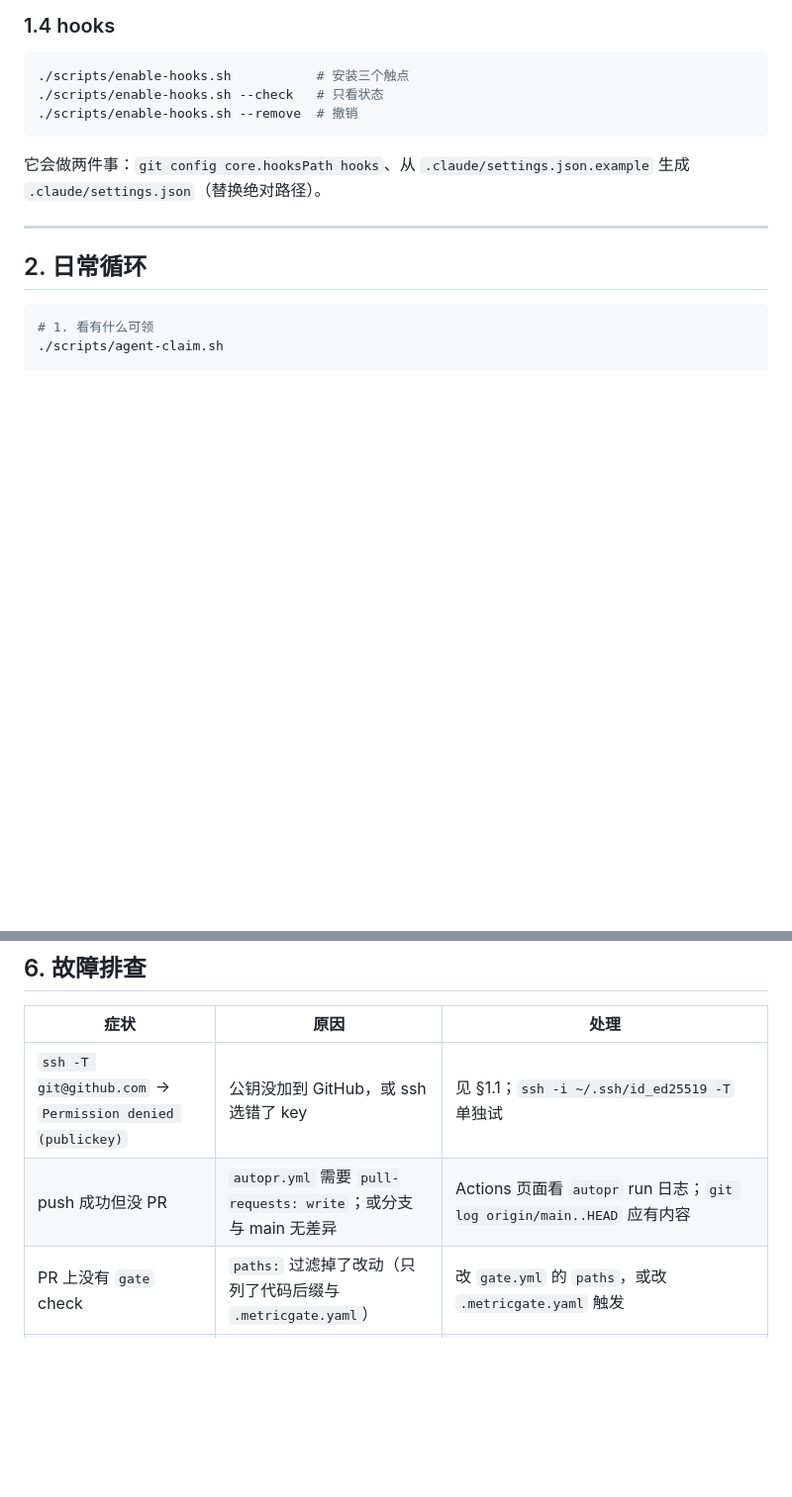
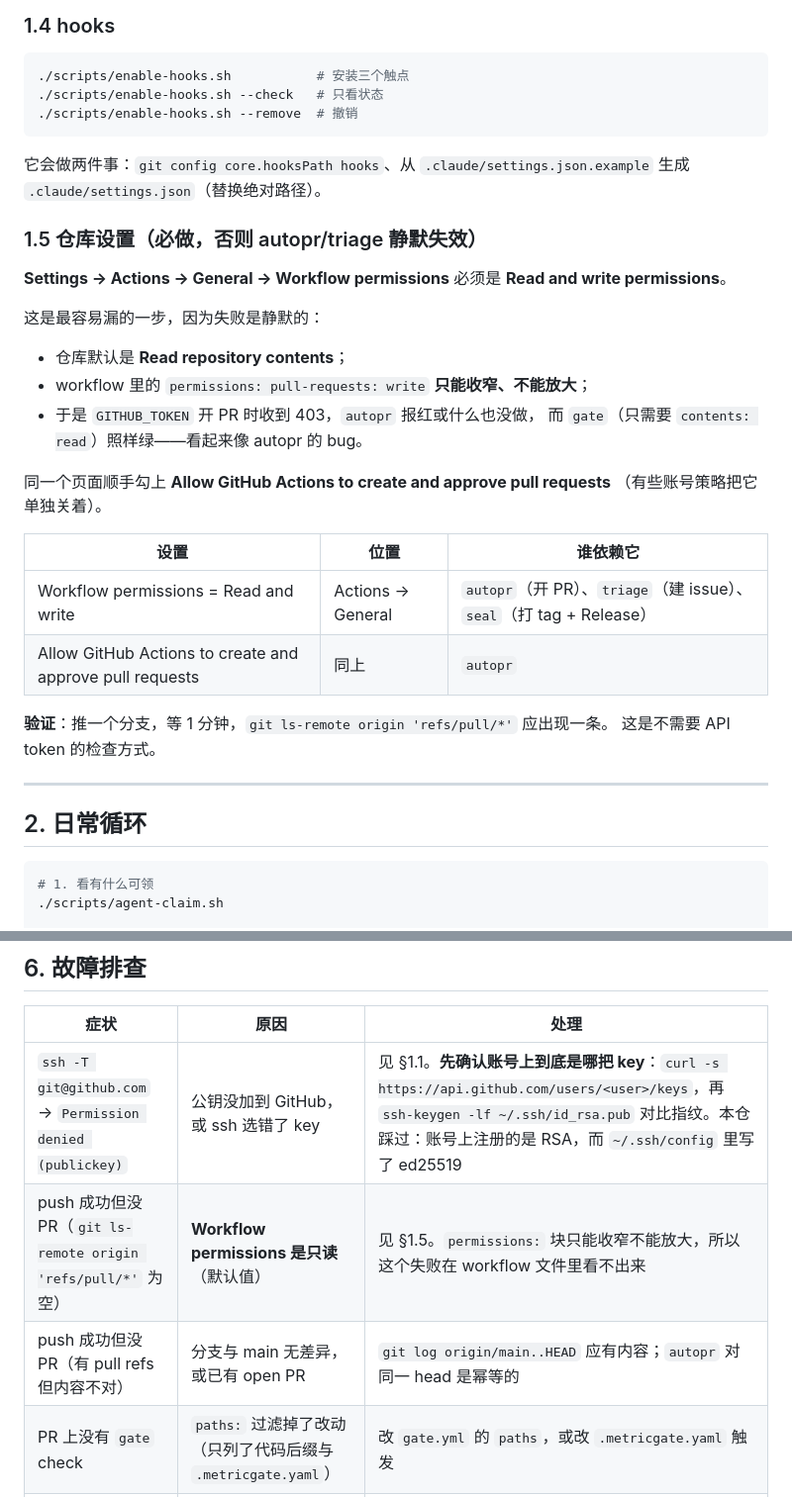
Before and after one commit to OliverYang/metricGate, a Markdown page: docs/github-setup.md, 2 parts joined by grey strips. Shown at 99% size. GitHub-like rendering; blank space fills up the shorter version.

Commit message:
docs(github): record the two settings failures that look like bugs
Both were hit on the first real push:

  SSH picked the wrong key. The account has an RSA key registered; the ssh
  config I wrote pointed at ed25519, so every connection offered an
  unregistered key first. The fix is to check what the account actually has
  (api.github.com/users/<user>/keys) before writing the config.

  autopr opened nothing. gate and seal both succeeded, and seal created a tag
  and a Release, so contents:write is grantable — which rules out the
  read-only workflow-permissions theory by itself. The remaining switch is
  the separate 'Allow GitHub Actions to create and approve pull requests'
  setting, which is off by default for newer repositories and blocks
  pulls.create while leaving everything else working.

Also documents the token-free way to check whether a PR exists:
git ls-remote origin 'refs/pull/*'.

```diff
--- a/docs/github-setup.md
+++ b/docs/github-setup.md
@@ -90,6 +90,29 @@ gh auth login      # GitHub.com → HTTPS → Login with a web browser
 它会做两件事：`git config core.hooksPath hooks`、从 `.claude/settings.json.example`
 生成 `.claude/settings.json`（替换绝对路径）。
 
+### 1.5 仓库设置（必做，否则 autopr/triage 静默失效）
+
+**Settings → Actions → General → Workflow permissions** 必须是
+**Read and write permissions**。
+
+这是最容易漏的一步，因为失败是静默的：
+
+- 仓库默认是 **Read repository contents**；
+- workflow 里的 `permissions: pull-requests: write` **只能收窄、不能放大**；
+- 于是 `GITHUB_TOKEN` 开 PR 时收到 403，`autopr` 报红或什么也没做，
+  而 `gate`（只需要 `contents: read`）照样绿——看起来像 autopr 的 bug。
+
+同一个页面顺手勾上 **Allow GitHub Actions to create and approve pull requests**
+（有些账号策略把它单独关着）。
+
+| 设置 | 位置 | 谁依赖它 |
+| --- | --- | --- |
+| Workflow permissions = Read and write | Actions → General | `autopr`（开 PR）、`triage`（建 issue）、`seal`（打 tag + Release） |
+| Allow GitHub Actions to create and approve pull requests | 同上 | `autopr` |
+
+**验证**：推一个分支，等 1 分钟，`git ls-remote origin 'refs/pull/*'` 应出现一条。
+这是不需要 API token 的检查方式。
+
 ---
 
 ## 2. 日常循环
@@ -180,8 +203,9 @@ Release 正文含：errors / warnings / metric snapshots / commit sha / 二进
 
 | 症状 | 原因 | 处理 |
 | --- | --- | --- |
-| `ssh -T git@github.com` → `Permission denied (publickey)` | 公钥没加到 GitHub，或 ssh 选错了 key | 见 §1.1；`ssh -i ~/.ssh/id_ed25519 -T` 单独试 |
-| push 成功但没 PR | `autopr.yml` 需要 `pull-requests: write`；或分支与 main 无差异 | Actions 页面看 `autopr` run 日志；`git log origin/main..HEAD` 应有内容 |
+| `ssh -T git@github.com` → `Permission denied (publickey)` | 公钥没加到 GitHub，或 ssh 选错了 key | 见 §1.1。**先确认账号上到底是哪把 key**：`curl -s https://api.github.com/users/<user>/keys`，再 `ssh-keygen -lf ~/.ssh/id_rsa.pub` 对比指纹。本仓踩过：账号上注册的是 RSA，而 `~/.ssh/config` 里写了 ed25519 |
+| push 成功但没 PR（`git ls-remote origin 'refs/pull/*'` 为空） | **Workflow permissions 是只读**（默认值） | 见 §1.5。`permissions:` 块只能收窄不能放大，所以这个失败在 workflow 文件里看不出来 |
+| push 成功但没 PR（有 pull refs 但内容不对） | 分支与 main 无差异，或已有 open PR | `git log origin/main..HEAD` 应有内容；`autopr` 对同一 head 是幂等的 |
 | PR 上没有 `gate` check | `paths:` 过滤掉了改动（只列了代码后缀与 `.metricgate.yaml`） | 改 `gate.yml` 的 `paths`，或改 `.metricgate.yaml` 触发 |
 | gate 报 `"origin/main" is not a commit ... fetch-depth 0` | checkout 太浅，没有 merge-base | `gate.yml` 已固定 `fetch-depth: 0`；本地则 `git fetch origin` |
 | triage 建了 0 条 issue | 整树 0 error（正常），或 label 已存在 | 看 run 的 summary 表 |
```
